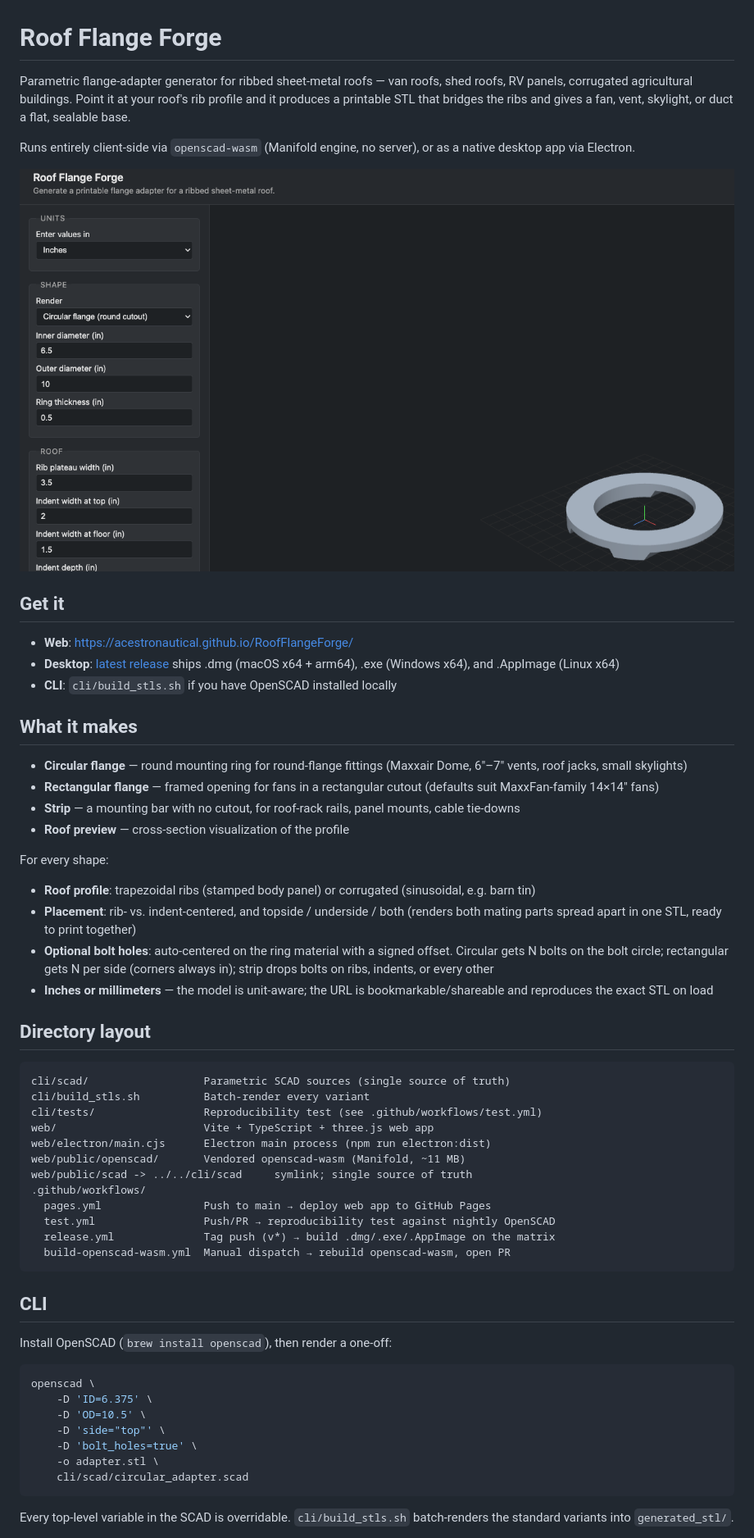
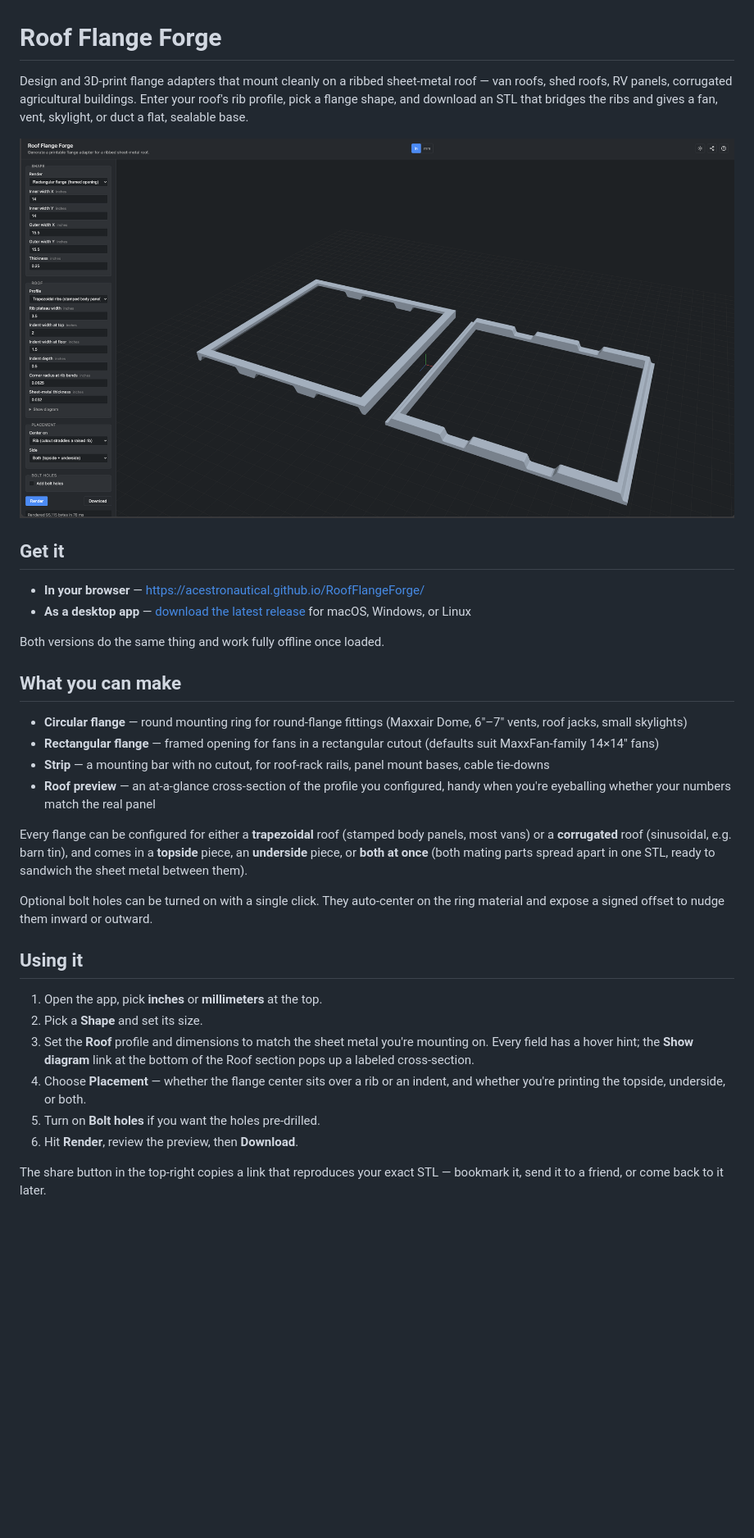
Before and after one commit to acestronautical/RoofFlangeForge, a Markdown page: README.md, the part around the change printed below. Shown: that part at 82% size. Drawn GitHub-style; pictures changed too: docs/screenshot.png; blank space fills up the shorter version.

````diff
--- a/README.md
+++ b/README.md
@@ -1,75 +1,53 @@
 # Roof Flange Forge
 
-Parametric flange-adapter generator for ribbed sheet-metal roofs — van roofs,
-shed roofs, RV panels, corrugated agricultural buildings. Point it at your
-roof's rib profile and it produces a printable STL that bridges the ribs and
-gives a fan, vent, skylight, or duct a flat, sealable base.
+Design and 3D-print flange adapters that mount cleanly on a ribbed sheet-metal
+roof — van roofs, shed roofs, RV panels, corrugated agricultural buildings.
+Enter your roof's rib profile, pick a flange shape, and download an STL that
+bridges the ribs and gives a fan, vent, skylight, or duct a flat, sealable
+base.
 
-Runs entirely client-side via `openscad-wasm` (Manifold engine, no server), or
-as a native desktop app via Electron.
-
-![Roof Flange Forge web app](docs/screenshot.png)
+![Roof Flange Forge](docs/screenshot.png)
 
 ## Get it
 
-- **Web**: <https://acestronautical.github.io/RoofFlangeForge/>
-- **Desktop**: [latest release](https://github.com/acestronautical/RoofFlangeForge/releases/latest)
-  ships .dmg (macOS x64 + arm64), .exe (Windows x64), and .AppImage (Linux x64)
-- **CLI**: `cli/build_stls.sh` if you have OpenSCAD installed locally
+- **In your browser** — <https://acestronautical.github.io/RoofFlangeForge/>
+- **As a desktop app** — [download the latest release](https://github.com/acestronautical/RoofFlangeForge/releases/latest)
+  for macOS, Windows, or Linux
 
-## What it makes
+Both versions do the same thing and work fully offline once loaded.
+
+## What you can make
 
 - **Circular flange** — round mounting ring for round-flange fittings (Maxxair
   Dome, 6"–7" vents, roof jacks, small skylights)
 - **Rectangular flange** — framed opening for fans in a rectangular cutout
   (defaults suit MaxxFan-family 14×14" fans)
-- **Strip** — a mounting bar with no cutout, for roof-rack rails, panel mounts,
-  cable tie-downs
-- **Roof preview** — cross-section visualization of the profile
+- **Strip** — a mounting bar with no cutout, for roof-rack rails, panel mount
+  bases, cable tie-downs
+- **Roof preview** — an at-a-glance cross-section of the profile you configured,
+  handy when you're eyeballing whether your numbers match the real panel
 
-For every shape:
+Every flange can be configured for either a **trapezoidal** roof (stamped body
+panels, most vans) or a **corrugated** roof (sinusoidal, e.g. barn tin), and
+comes in a **topside** piece, an **underside** piece, or **both at once** (both
+mating parts spread apart in one STL, ready to sandwich the sheet metal
+between them).
 
-- **Roof profile**: trapezoidal ribs (stamped body panel) or corrugated
-  (sinusoidal, e.g. barn tin)
-- **Placement**: rib- vs. indent-centered, and topside / underside / both
-  (renders both mating parts spread apart in one STL, ready to print together)
-- **Optional bolt holes**: auto-centered on the ring material with a signed
-  offset. Circular gets N bolts on the bolt circle; rectangular gets N per
-  side (corners always in); strip drops bolts on ribs, indents, or every other
-- **Inches or millimeters** — the model is unit-aware; the URL is
-  bookmarkable/shareable and reproduces the exact STL on load
+Optional bolt holes can be turned on with a single click. They auto-center on
+the ring material and expose a signed offset to nudge them inward or outward.
 
-## Directory layout
+## Using it
 
-```
-cli/scad/                  Parametric SCAD sources (single source of truth)
-cli/build_stls.sh          Batch-render every variant
-cli/tests/                 Reproducibility test (see .github/workflows/test.yml)
-web/                       Vite + TypeScript + three.js web app
-web/electron/main.cjs      Electron main process (npm run electron:dist)
-web/public/openscad/       Vendored openscad-wasm (Manifold, ~11 MB)
-web/public/scad -> ../../cli/scad     symlink; single source of truth
-.github/workflows/
-  pages.yml                Push to main → deploy web app to GitHub Pages
-  test.yml                 Push/PR → reproducibility test against nightly OpenSCAD
-  release.yml              Tag push (v*) → build .dmg/.exe/.AppImage on the matrix
-  build-openscad-wasm.yml  Manual dispatch → rebuild openscad-wasm, open PR
-```
+1. Open the app, pick **inches** or **millimeters** at the top.
+2. Pick a **Shape** and set its size.
+3. Set the **Roof** profile and dimensions to match the sheet metal you're
+   mounting on. Every field has a hover hint; the **Show diagram** link at
+   the bottom of the Roof section pops up a labeled cross-section.
+4. Choose **Placement** — whether the flange center sits over a rib or an
+   indent, and whether you're printing the topside, underside, or both.
+5. Turn on **Bolt holes** if you want the holes pre-drilled.
+6. Hit **Render**, review the preview, then **Download**.
 
-## CLI
+The share button in the top-right copies a link that reproduces your exact
+STL — bookmark it, send it to a friend, or come back to it later.
 
-Install OpenSCAD (`brew install openscad`), then render a one-off:
-
-```bash
-openscad \
-    -D 'ID=6.375' \
-    -D 'OD=10.5' \
-    -D 'side="top"' \
-    -D 'bolt_holes=true' \
-    -o adapter.stl \
-    cli/scad/circular_adapter.scad
-```
-
-Every top-level variable in the SCAD is overridable. `cli/build_stls.sh`
-batch-renders the standard variants into `generated_stl/`.
-
````
Also changed, not shown: other parts of README.md (+6 -33 lines), DEV.md (added, +115 -0 lines).
